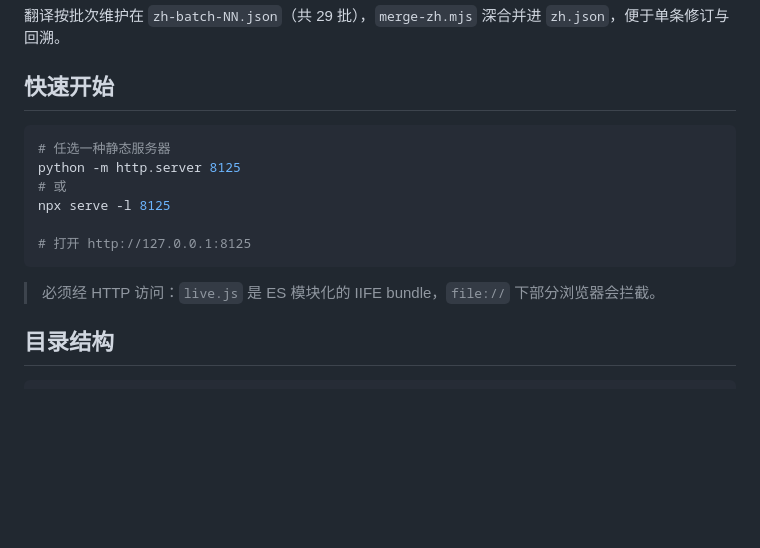
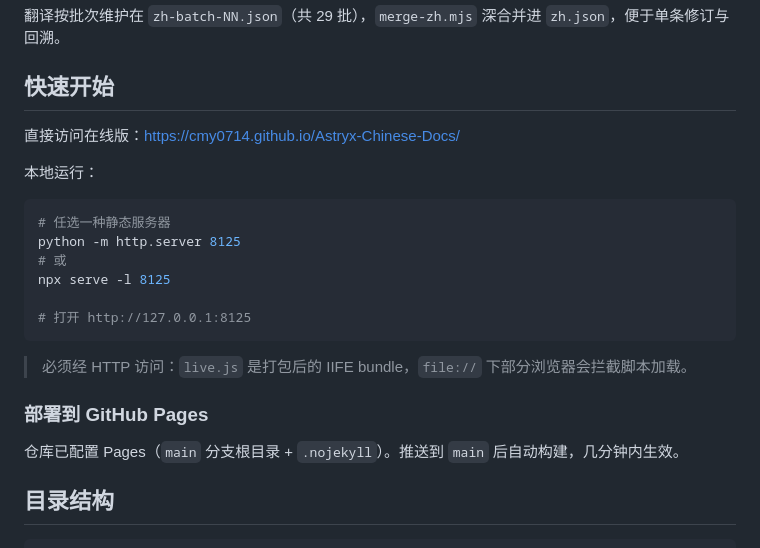
Before and after one commit to cmy0714/Astryx-Chinese-Docs, a Markdown page: README.md, the part around one of its changes. Drawn GitHub-style; blank space fills up the shorter version.

Commit message:
docs: README 增加 GitHub Pages 在线地址

````diff
--- a/README.md
+++ b/README.md
@@ -34,6 +36,10 @@
 
 ## 快速开始
 
+直接访问在线版：<https://cmy0714.github.io/Astryx-Chinese-Docs/>
+
+本地运行：
+
 ```bash
 # 任选一种静态服务器
 python -m http.server 8125
@@ -43,7 +49,11 @@ npx serve -l 8125
 # 打开 http://127.0.0.1:8125
 ```
 
-> 必须经 HTTP 访问：`live.js` 是 ES 模块化的 IIFE bundle，`file://` 下部分浏览器会拦截。
+> 必须经 HTTP 访问：`live.js` 是打包后的 IIFE bundle，`file://` 下部分浏览器会拦截脚本加载。
+
+### 部署到 GitHub Pages
+
+仓库已配置 Pages（`main` 分支根目录 + `.nojekyll`）。推送到 `main` 后自动构建，几分钟内生效。
 
 ## 目录结构
 
````
Also changed, not shown: other parts of README.md (+2 -0 lines), pages-live.png (added).
